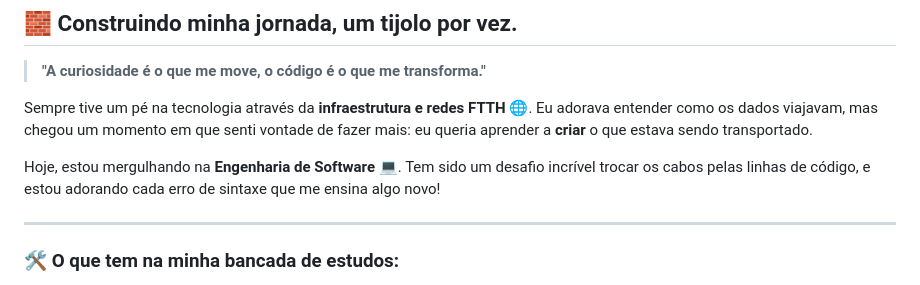
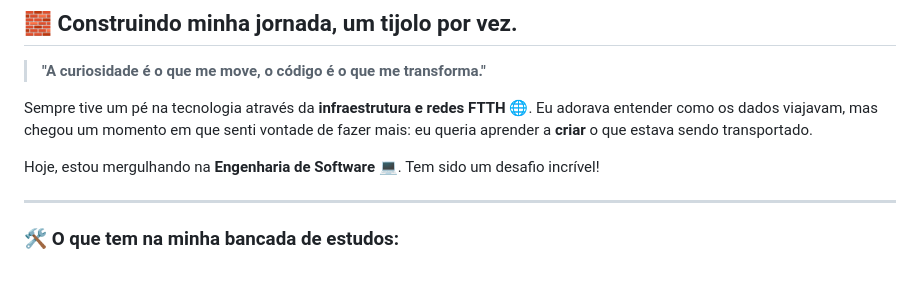
Before and after one commit to richaferreira/richaferreira, a Markdown page: README.md, the part around one of its changes. Drawn GitHub-style.

```diff
--- a/README.md
+++ b/README.md
@@ -15,7 +15,7 @@
 
 Sempre tive um pé na tecnologia através da **infraestrutura e redes FTTH** 🌐. Eu adorava entender como os dados viajavam, mas chegou um momento em que senti vontade de fazer mais: eu queria aprender a **criar** o que estava sendo transportado.
 
-Hoje, estou mergulhando na **Engenharia de Software** 💻. Tem sido um desafio incrível trocar os cabos pelas linhas de código, e estou adorando cada erro de sintaxe que me ensina algo novo!
+Hoje, estou mergulhando na **Engenharia de Software** 💻. Tem sido um desafio incrível!
 
 ---
 
```
Also changed, not shown: other parts of README.md (+0 -3 lines).
